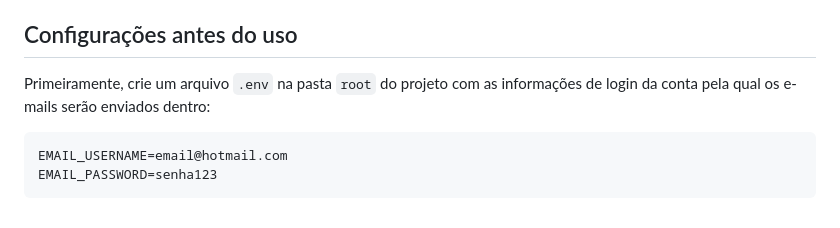
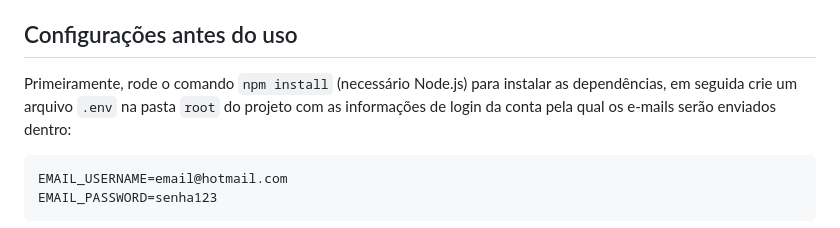
Before and after one commit to oihenrique/gerar-relatorios-itens-cancelados, a Markdown page: README.md, the part around the change. Rendered like a GitHub page.

Commit message:
fix: fix readme

````diff
--- a/README.md
+++ b/README.md
@@ -57,7 +57,7 @@ meros 20 minutos.
 
 ## Configurações antes do uso
 
-Primeiramente, crie um arquivo `.env` na pasta `root` do projeto com as informações de login da conta pela qual os
+Primeiramente, rode o comando `npm install` (necessário Node.js) para instalar as dependências, em seguida crie um arquivo `.env` na pasta `root` do projeto com as informações de login da conta pela qual os
 e-mails serão enviados dentro:
 
 ```env
````
